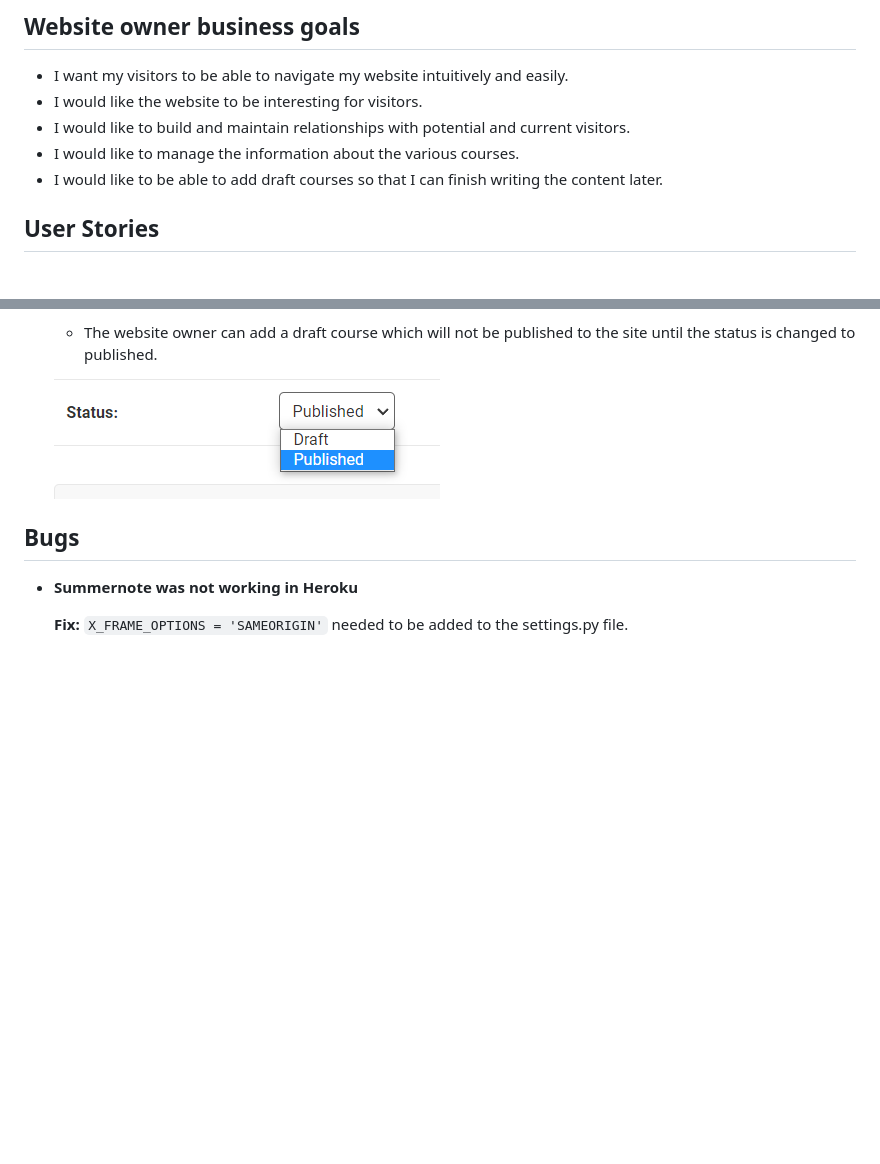
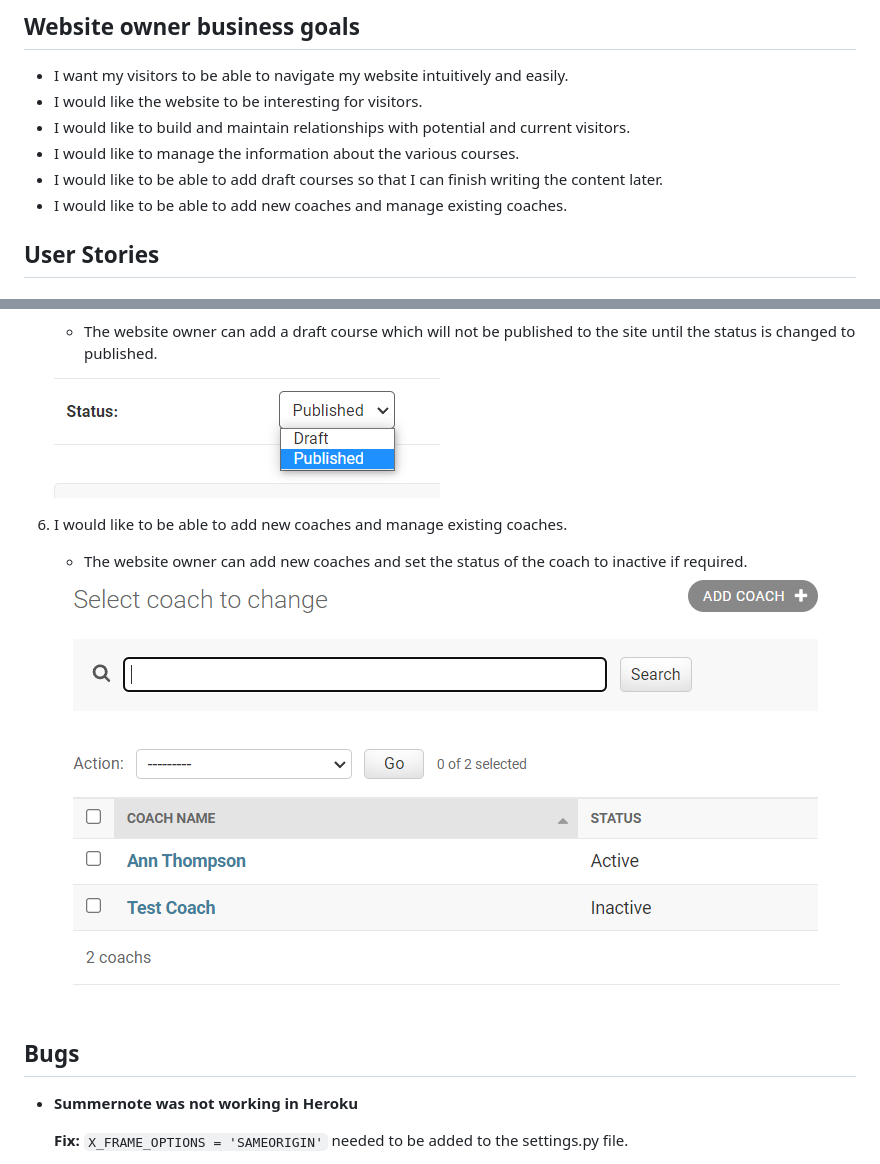
Before and after one commit to Michelle3334/coaching-warriors, a Markdown page: README.md, 2 parts joined by grey strips. Rendered like a GitHub page; pictures changed too: media/images/coach_manage.PNG (added); blank space fills up the shorter version.

Commit message:
Update website owner user case and testing

```diff
--- a/README.md
+++ b/README.md
@@ -36,6 +36,7 @@ The live site can be found <a href="https://coachingwarriors.herokuapp.com/" tar
 * I would like to build and maintain relationships with potential and current visitors.
 * I would like to manage the information about the various courses.
 * I would like to be able to add draft courses so that I can finish writing the content later.
+* I would like to be able to add new coaches and manage existing coaches.
 
 ## User Stories
 ### New user goals:
@@ -315,6 +316,11 @@ Screenshots of the final test are presented below:
 
     <img src="media/images/course_status.PNG">
 
+6. I would like to be able to add new coaches and manage existing coaches.
+    * The website owner can add new coaches and set the status of the coach to inactive if required.
+
+    <img src="media/images/coach_manage.PNG">
+
 ## Bugs
 
 * **Summernote was not working in Heroku**
```
